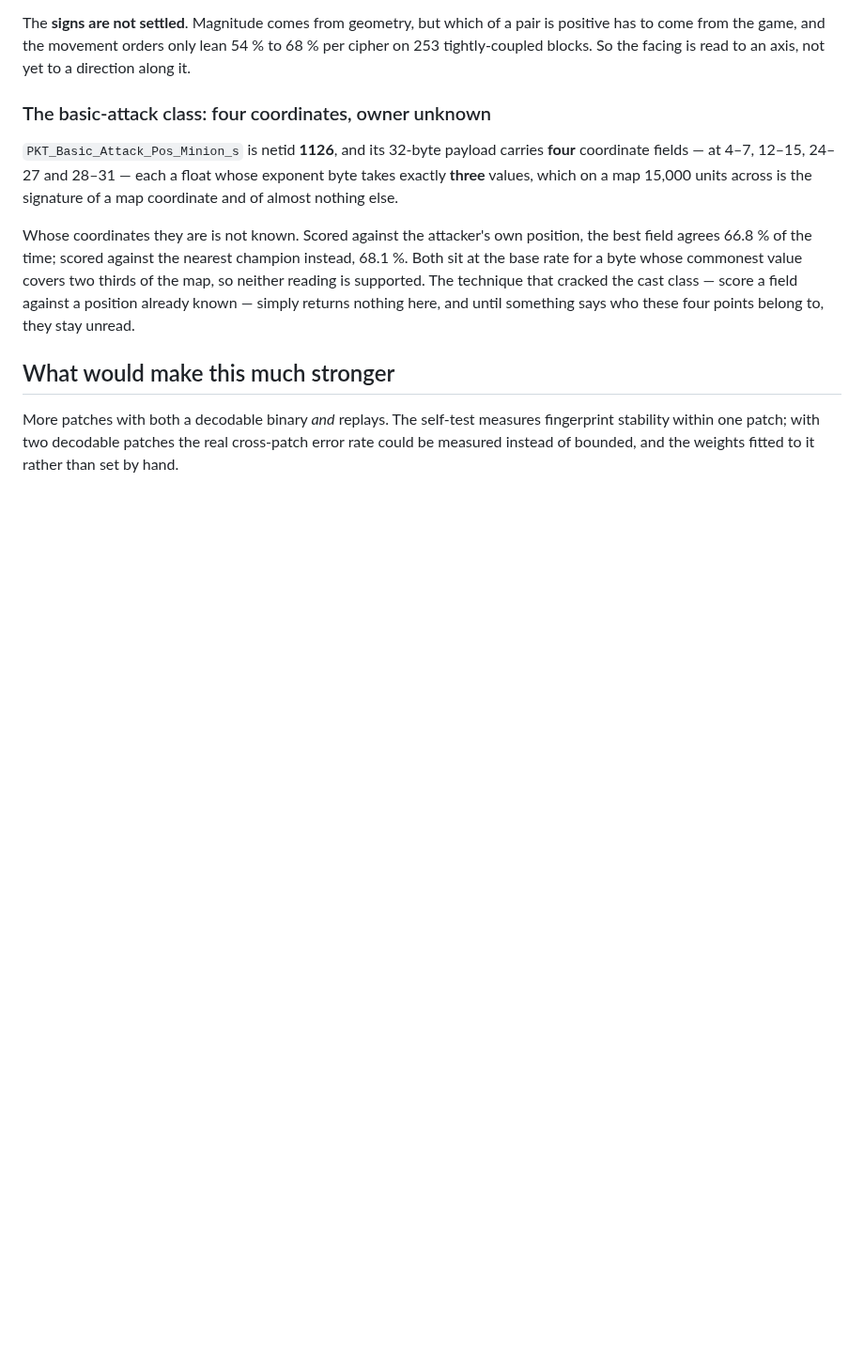
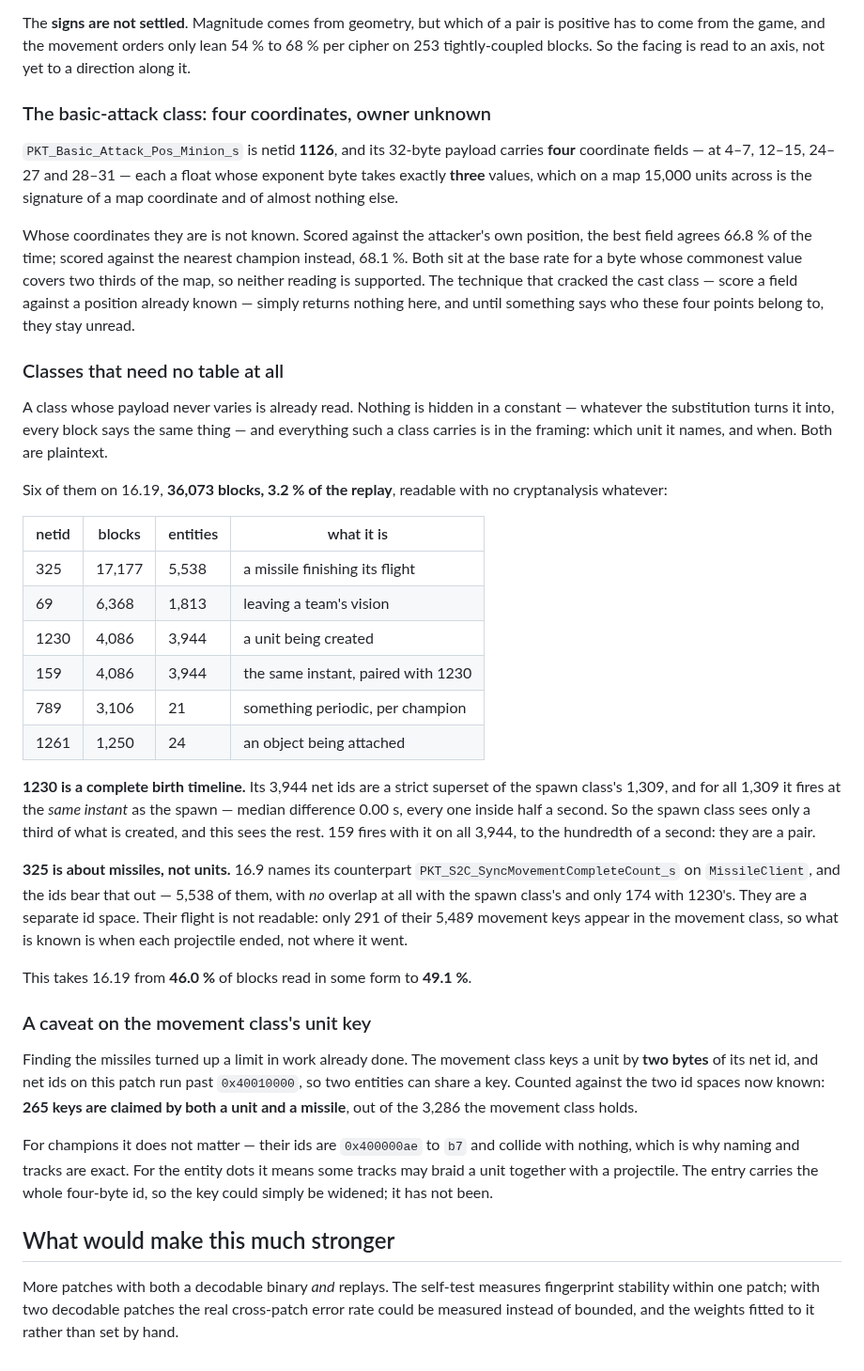
Before and after one commit to Toastaspiring/ROFL-X, a Markdown page: docs/EXPLORE.md, the part around the change. Shown at 94% size. GitHub-like rendering; blank space fills up the shorter version.

Commit message:
16.19: six classes that need no table, and a caveat on the movement key
A class whose payload never varies is already read. Nothing is hidden in
a constant, and everything it carries -- which unit, and when -- is in
the framing in plaintext. Six such classes on 16.19, 36,073 blocks,
which takes the share read in some form from 46.0% to 49.1%.

The best of them is netid 1230, a complete birth timeline. Its 3,944 net
ids are a strict superset of the spawn class's 1,309, and for all 1,309
it fires at the same instant as the spawn -- median difference 0.00s,
every one inside half a second. So the spawn class sees a third of what
is created and this sees the rest. netid 159 fires with it on all 3,944
to the hundredth of a second; they are a pair.

netid 325 turns out to be missiles, not units: 16.9 names its
counterpart SyncMovementCompleteCount on MissileClient, and its 5,538
ids share nothing with the spawn class and only 174 with 1230's. Their
flight stays unreadable -- only 291 of 5,489 missile keys appear in the
movement class -- so what is known is when each projectile ended, not
where it went.

Finding them exposed a limit in work already done, recorded rather than
quietly fixed: the movement class keys a unit by two bytes of its net
id, and ids here run past 0x40010000, so 265 of its 3,286 keys are
claimed by both a unit and a missile. Champions are unaffected, their
ids being 0x400000ae to b7, which is why naming and tracks are exact.
The entry carries the whole four-byte id, so the key could be widened.

```diff
--- a/docs/EXPLORE.md
+++ b/docs/EXPLORE.md
@@ -1735,6 +1735,57 @@ a field against a position already known — simply returns nothing here,
 and until something says who these four points belong to, they stay
 unread.
 
+### Classes that need no table at all
+
+A class whose payload never varies is already read. Nothing is hidden in
+a constant — whatever the substitution turns it into, every block says
+the same thing — and everything such a class carries is in the framing:
+which unit it names, and when. Both are plaintext.
+
+Six of them on 16.19, **36,073 blocks, 3.2 % of the replay**, readable
+with no cryptanalysis whatever:
+
+| netid | blocks | entities | what it is |
+|---|---|---|---|
+| 325 | 17,177 | 5,538 | a missile finishing its flight |
+| 69 | 6,368 | 1,813 | leaving a team's vision |
+| 1230 | 4,086 | 3,944 | a unit being created |
+| 159 | 4,086 | 3,944 | the same instant, paired with 1230 |
+| 789 | 3,106 | 21 | something periodic, per champion |
+| 1261 | 1,250 | 24 | an object being attached |
+
+**1230 is a complete birth timeline.** Its 3,944 net ids are a strict
+superset of the spawn class's 1,309, and for all 1,309 it fires at the
+*same instant* as the spawn — median difference 0.00 s, every one inside
+half a second. So the spawn class sees only a third of what is created,
+and this sees the rest. 159 fires with it on all 3,944, to the
+hundredth of a second: they are a pair.
+
+**325 is about missiles, not units.** 16.9 names its counterpart
+`PKT_S2C_SyncMovementCompleteCount_s` on `MissileClient`, and the ids
+bear that out — 5,538 of them, with *no* overlap at all with the spawn
+class's and only 174 with 1230's. They are a separate id space. Their
+flight is not readable: only 291 of their 5,489 movement keys appear in
+the movement class, so what is known is when each projectile ended, not
+where it went.
+
+This takes 16.19 from **46.0 %** of blocks read in some form to
+**49.1 %**.
+
+### A caveat on the movement class's unit key
+
+Finding the missiles turned up a limit in work already done. The
+movement class keys a unit by **two bytes** of its net id, and net ids
+on this patch run past `0x40010000`, so two entities can share a key.
+Counted against the two id spaces now known: **265 keys are claimed by
+both a unit and a missile**, out of the 3,286 the movement class holds.
+
+For champions it does not matter — their ids are `0x400000ae` to `b7`
+and collide with nothing, which is why naming and tracks are exact. For
+the entity dots it means some tracks may braid a unit together with a
+projectile. The entry carries the whole four-byte id, so the key could
+simply be widened; it has not been.
+
 ## What would make this much stronger
 
 More patches with both a decodable binary *and* replays. The self-test
```
